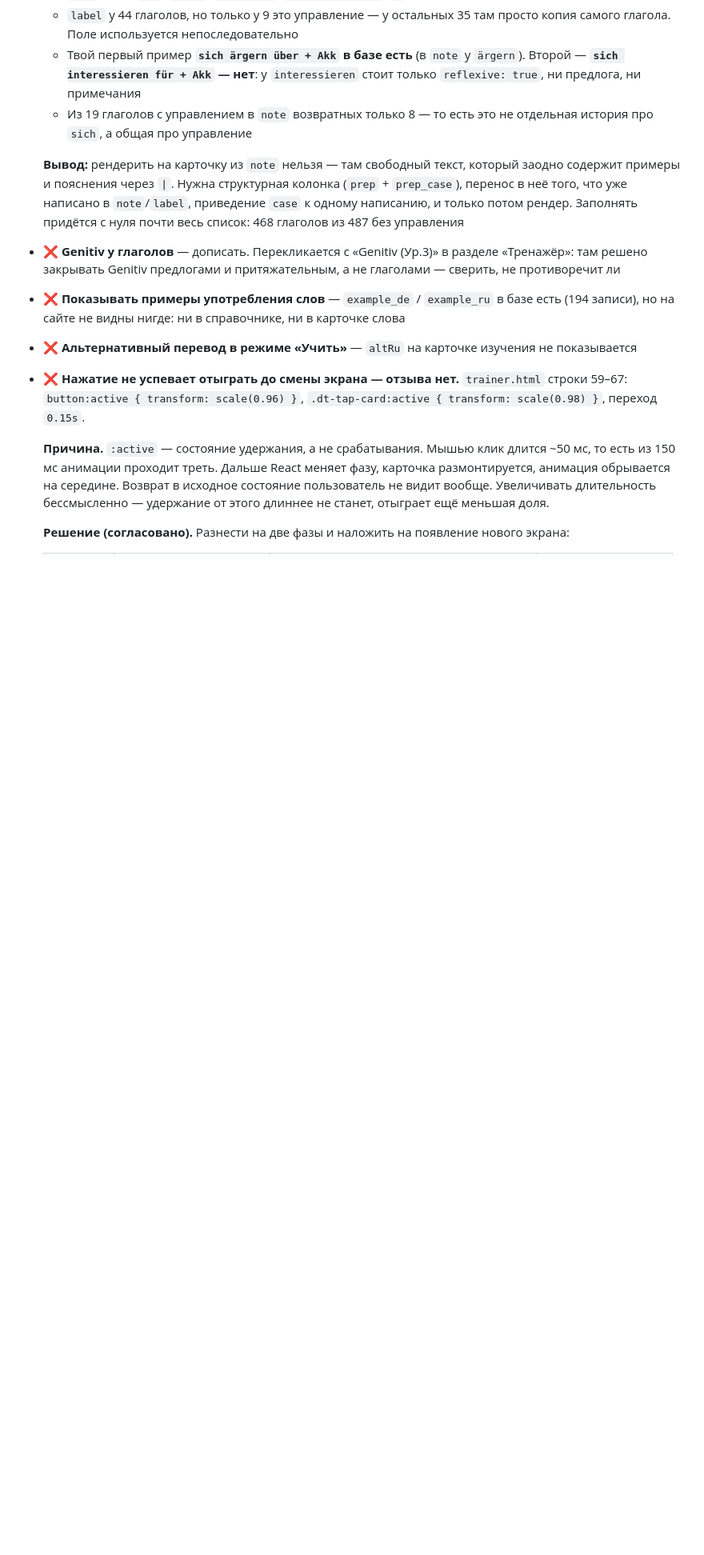
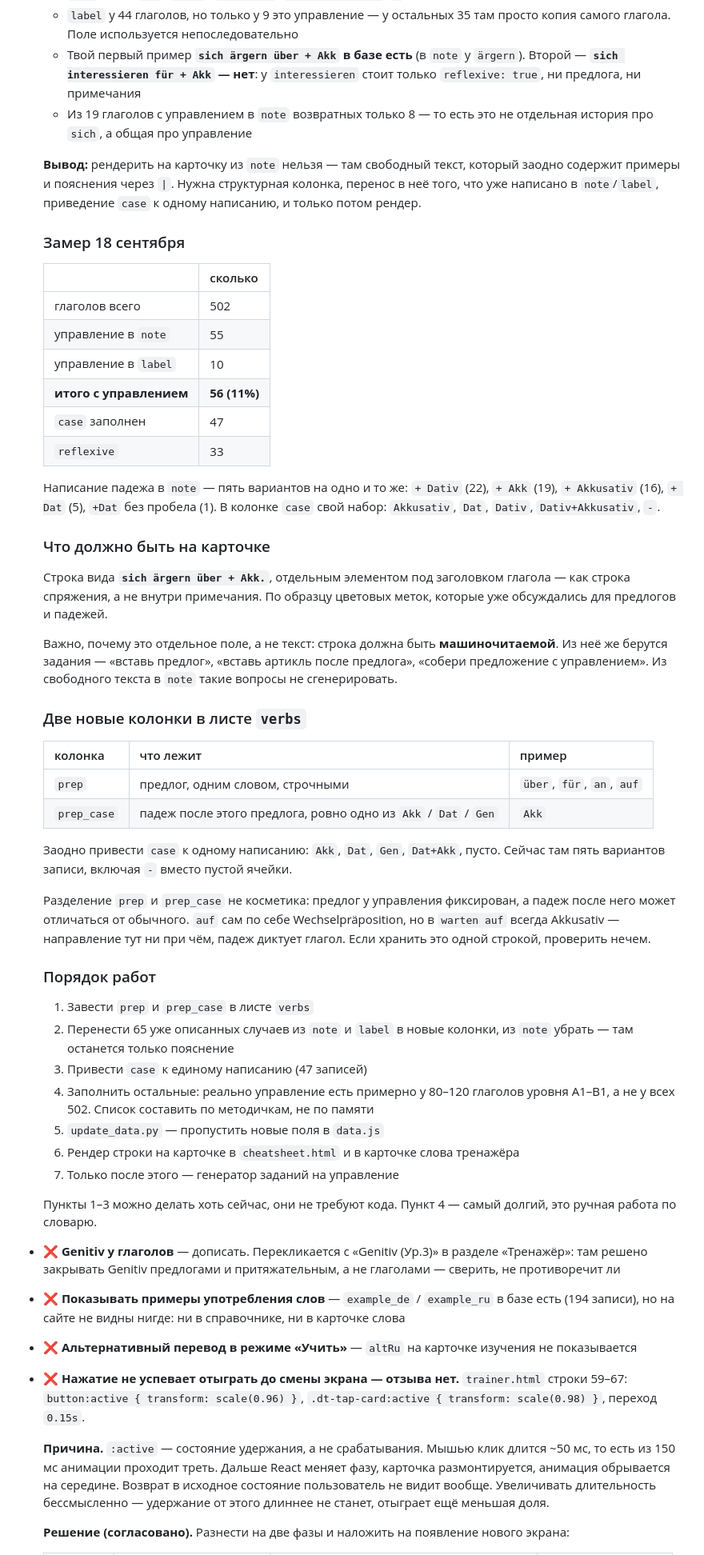
Before and after one commit to R4-studio/deutsch-tools, a Markdown page: docs/en-fix/deutsch-tools-todo.md, the part around the change. Shown at 80% size. GitHub-like rendering; blank space fills up the shorter version.

```diff
--- a/docs/en-fix/deutsch-tools-todo.md
+++ b/docs/en-fix/deutsch-tools-todo.md
@@ -97,7 +97,49 @@ _Обновлено: 18 сентября 2026_
   - Твой первый пример **`sich ärgern über + Akk` в базе есть** (в `note` у `ärgern`). Второй — **`sich interessieren für + Akk` — нет**: у `interessieren` стоит только `reflexive: true`, ни предлога, ни примечания
   - Из 19 глаголов с управлением в `note` возвратных только 8 — то есть это не отдельная история про `sich`, а общая про управление
 
-  **Вывод:** рендерить на карточку из `note` нельзя — там свободный текст, который заодно содержит примеры и пояснения через `|`. Нужна структурная колонка (`prep` + `prep_case`), перенос в неё того, что уже написано в `note`/`label`, приведение `case` к одному написанию, и только потом рендер. Заполнять придётся с нуля почти весь список: 468 глаголов из 487 без управления
+  **Вывод:** рендерить на карточку из `note` нельзя — там свободный текст, который заодно содержит примеры и пояснения через `|`. Нужна структурная колонка, перенос в неё того, что уже написано в `note`/`label`, приведение `case` к одному написанию, и только потом рендер.
+
+  ### Замер 18 сентября
+
+  | | сколько |
+  |---|---|
+  | глаголов всего | 502 |
+  | управление в `note` | 55 |
+  | управление в `label` | 10 |
+  | **итого с управлением** | **56 (11%)** |
+  | `case` заполнен | 47 |
+  | `reflexive` | 33 |
+
+  Написание падежа в `note` — пять вариантов на одно и то же: `+ Dativ` (22), `+ Akk` (19), `+ Akkusativ` (16), `+ Dat` (5), `+Dat` без пробела (1). В колонке `case` свой набор: `Akkusativ`, `Dat`, `Dativ`, `Dativ+Akkusativ`, `-`.
+
+  ### Что должно быть на карточке
+
+  Строка вида **`sich ärgern über + Akk.`**, отдельным элементом под заголовком глагола — как строка спряжения, а не внутри примечания. По образцу цветовых меток, которые уже обсуждались для предлогов и падежей.
+
+  Важно, почему это отдельное поле, а не текст: строка должна быть **машиночитаемой**. Из неё же берутся задания — «вставь предлог», «вставь артикль после предлога», «собери предложение с управлением». Из свободного текста в `note` такие вопросы не сгенерировать.
+
+  ### Две новые колонки в листе `verbs`
+
+  | колонка | что лежит | пример |
+  |---|---|---|
+  | `prep` | предлог, одним словом, строчными | `über`, `für`, `an`, `auf` |
+  | `prep_case` | падеж после этого предлога, ровно одно из `Akk` / `Dat` / `Gen` | `Akk` |
+
+  Заодно привести `case` к одному написанию: `Akk`, `Dat`, `Gen`, `Dat+Akk`, пусто. Сейчас там пять вариантов записи, включая `-` вместо пустой ячейки.
+
+  Разделение `prep` и `prep_case` не косметика: предлог у управления фиксирован, а падеж после него может отличаться от обычного. `auf` сам по себе Wechselpräposition, но в `warten auf` всегда Akkusativ — направление тут ни при чём, падеж диктует глагол. Если хранить это одной строкой, проверить нечем.
+
+  ### Порядок работ
+
+  1. Завести `prep` и `prep_case` в листе `verbs`
+  2. Перенести 65 уже описанных случаев из `note` и `label` в новые колонки, из `note` убрать — там останется только пояснение
+  3. Привести `case` к единому написанию (47 записей)
+  4. Заполнить остальные: реально управление есть примерно у 80–120 глаголов уровня A1–B1, а не у всех 502. Список составить по методичкам, не по памяти
+  5. `update_data.py` — пропустить новые поля в `data.js`
+  6. Рендер строки на карточке в `cheatsheet.html` и в карточке слова тренажёра
+  7. Только после этого — генератор заданий на управление
+
+  Пункты 1–3 можно делать хоть сейчас, они не требуют кода. Пункт 4 — самый долгий, это ручная работа по словарю.
 - ❌ **Genitiv у глаголов** — дописать. Перекликается с «Genitiv (Ур.3)» в разделе «Тренажёр»: там решено закрывать Genitiv предлогами и притяжательным, а не глаголами — сверить, не противоречит ли
 - ❌ **Показывать примеры употребления слов** — `example_de` / `example_ru` в базе есть (194 записи), но на сайте не видны нигде: ни в справочнике, ни в карточке слова
 - ❌ **Альтернативный перевод в режиме «Учить»** — `altRu` на карточке изучения не показывается
```
